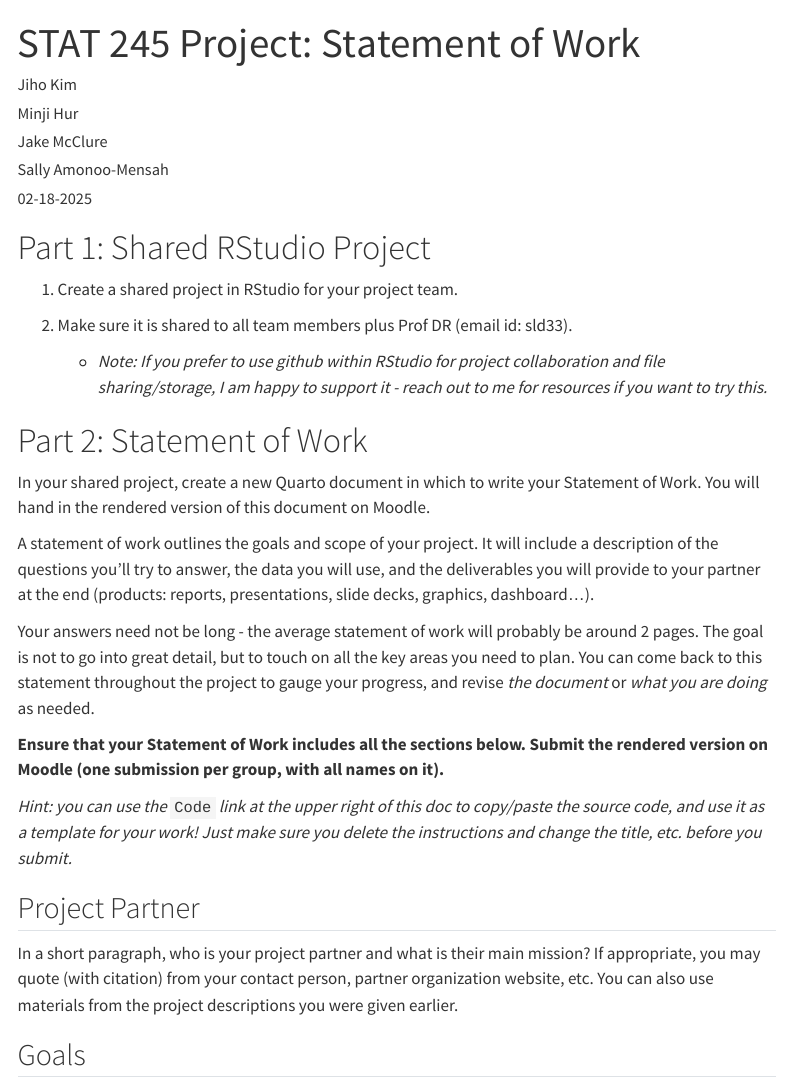
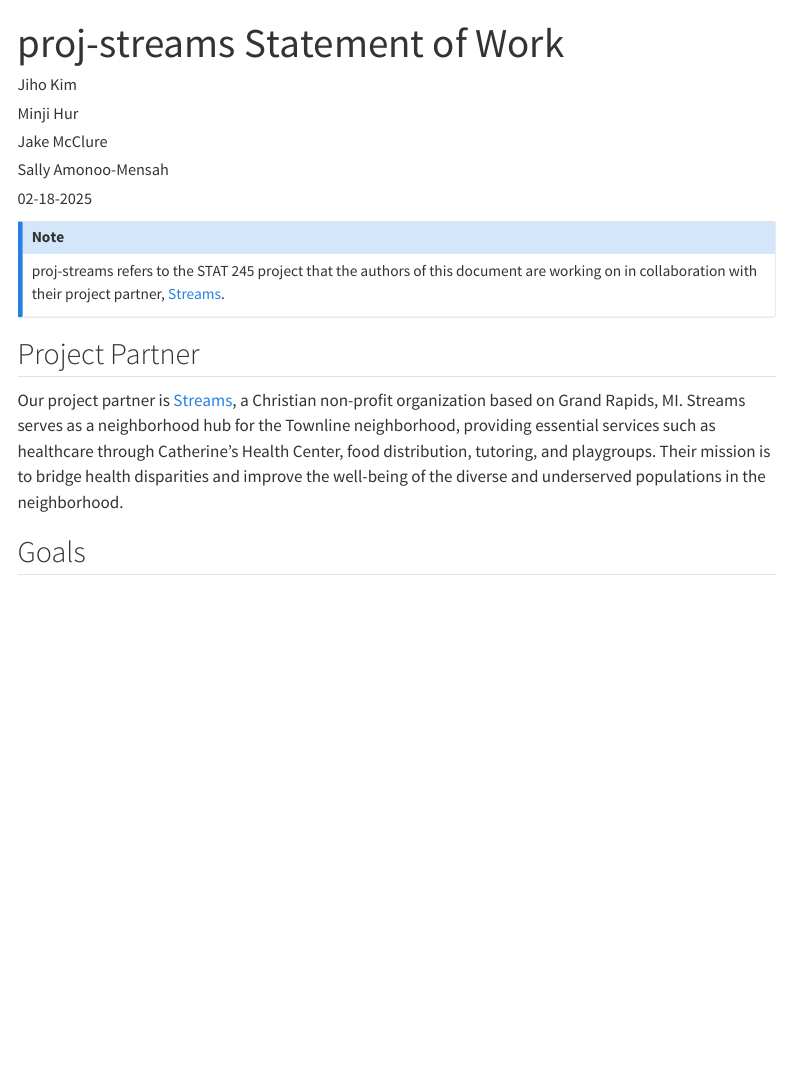
Before and after one commit to nghtctrl/proj-streams, a Quarto document (01-statement_of_work/statement_of_work.qmd): the page in a window 1100 px wide, from its top. Rendered offline with R 4.5, knitr and Pandoc in place of Quarto, with nearby package versions; menus at the side of the page are left out.

Commit message:
Update with initial information

```diff
--- a/01-statement_of_work/statement_of_work.qmd
+++ b/01-statement_of_work/statement_of_work.qmd
@@ -1,5 +1,5 @@
 ---
-title: "STAT 245 Project: Statement of Work"
+title: "proj-streams Statement of Work"
 author: ["Jiho Kim", "Minji Hur", "Jake McClure", "Sally Amonoo-Mensah"]
 date: 02-18-2025
 format:
@@ -10,50 +10,13 @@ format:
 editor: source
 ---
 
-# Part 1: Shared RStudio Project
-
-1.  Create a shared project in RStudio for your project team.
-
-2.  Make sure it is shared to all team members plus Prof DR (email id:
-    sld33).
-
-    -   *Note: If you prefer to use github within RStudio for project
-        collaboration and file sharing/storage, I am happy to support
-        it - reach out to me for resources if you want to try this.*
-
-# Part 2: Statement of Work
-
-In your shared project, create a new Quarto document in which to write
-your Statement of Work. You will hand in the rendered version of this
-document on Moodle.
-
-A statement of work outlines the goals and scope of your project. It
-will include a description of the questions you'll try to answer, the
-data you will use, and the deliverables you will provide to your partner
-at the end (products: reports, presentations, slide decks, graphics,
-dashboard...).
-
-Your answers need not be long - the average statement of work will
-probably be around 2 pages. The goal is not to go into great detail, but
-to touch on all the key areas you need to plan. You can come back to
-this statement throughout the project to gauge your progress, and
-revise *the document* or *what you are doing* as needed.
-
-**Ensure that your Statement of Work includes all the sections below.
-Submit the rendered version on Moodle (one submission per group, with
-all names on it).**
-
-*Hint: you can use the* `Code` *link at the upper right of this doc to
-copy/paste the source code, and use it as a template for your work! Just
-make sure you delete the instructions and change the title, etc. before
-you submit.*
+::: {.callout-note}
+proj-streams refers to the STAT 245 project that the authors of this document are working on in collaboration with their project partner, [Streams](https://streamsgr.org/).
+:::
 
 ## Project Partner
 
-In a short paragraph, who is your project partner and what is their main
-mission? If appropriate, you may quote (with citation) from your contact
-person, partner organization website, etc. You can also use materials
-from the project descriptions you were given earlier.
+Our project partner is [Streams](https://streamsgr.org/), a Christian non-profit organization based on Grand Rapids, MI. Streams serves as a neighborhood hub for the Townline neighborhood, providing essential services such as healthcare through Catherine’s Health Center, food distribution, tutoring, and playgroups. Their mission is to bridge health disparities and improve the well-being of the diverse and underserved populations in the neighborhood.
 
 ## Goals
 
```
